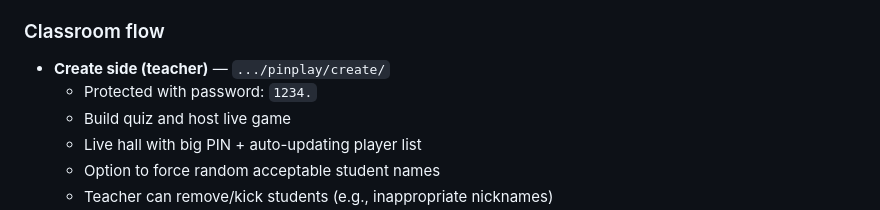
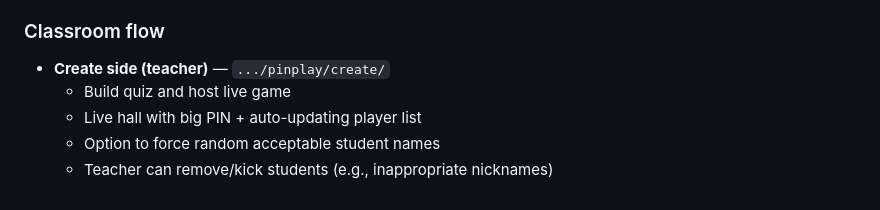
Before and after one commit to audiophrases/pinplay, a Markdown page: README.md, the part around the change. Drawn GitHub-style.

Commit message:
Docs: remove teacher password from README

```diff
--- a/README.md
+++ b/README.md
@@ -34,7 +34,6 @@ Free, no-ads classroom quiz web app.
 
 ### Classroom flow
 - **Create side (teacher)** — `.../pinplay/create/`
-  - Protected with password: `1234.`
   - Build quiz and host live game
   - Live hall with big PIN + auto-updating player list
   - Option to force random acceptable student names
```
